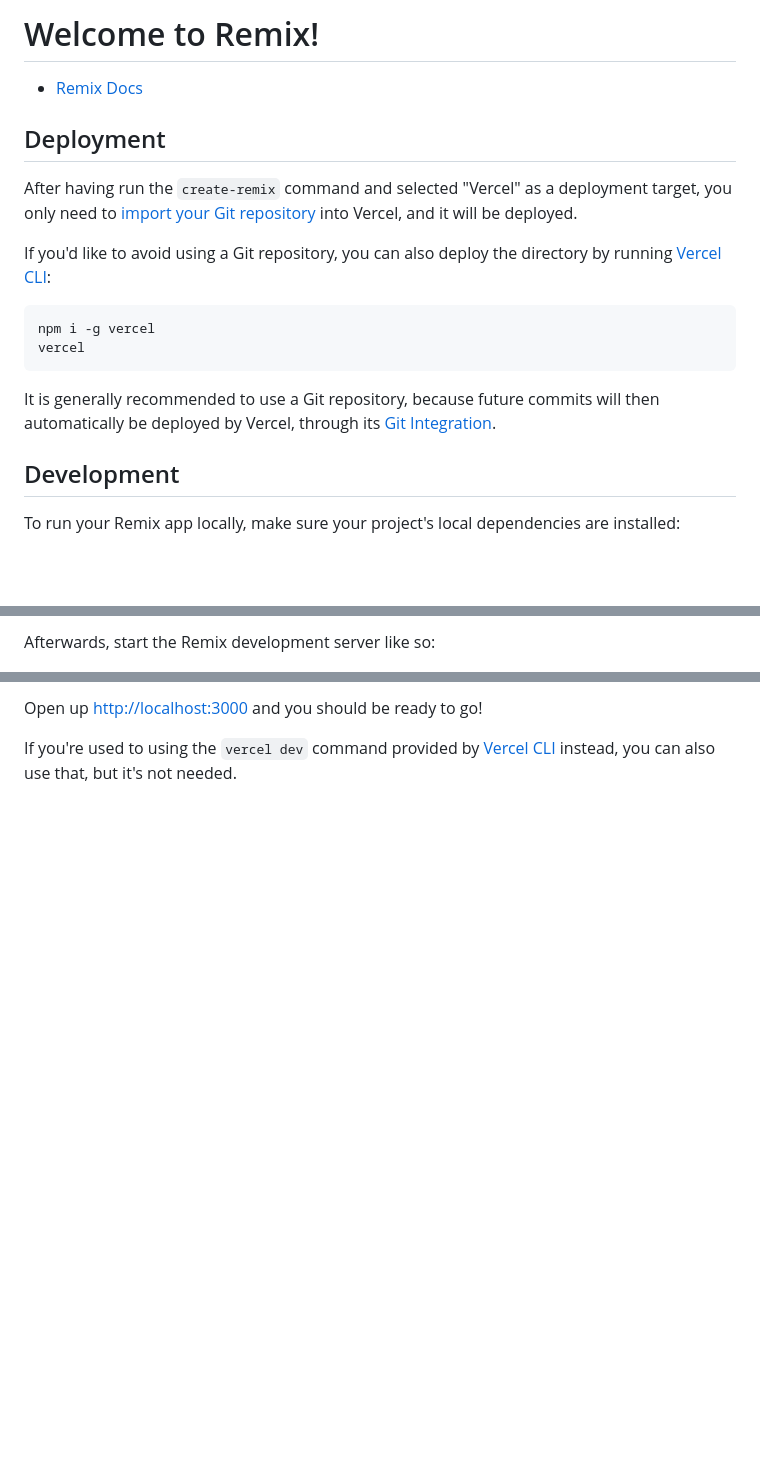
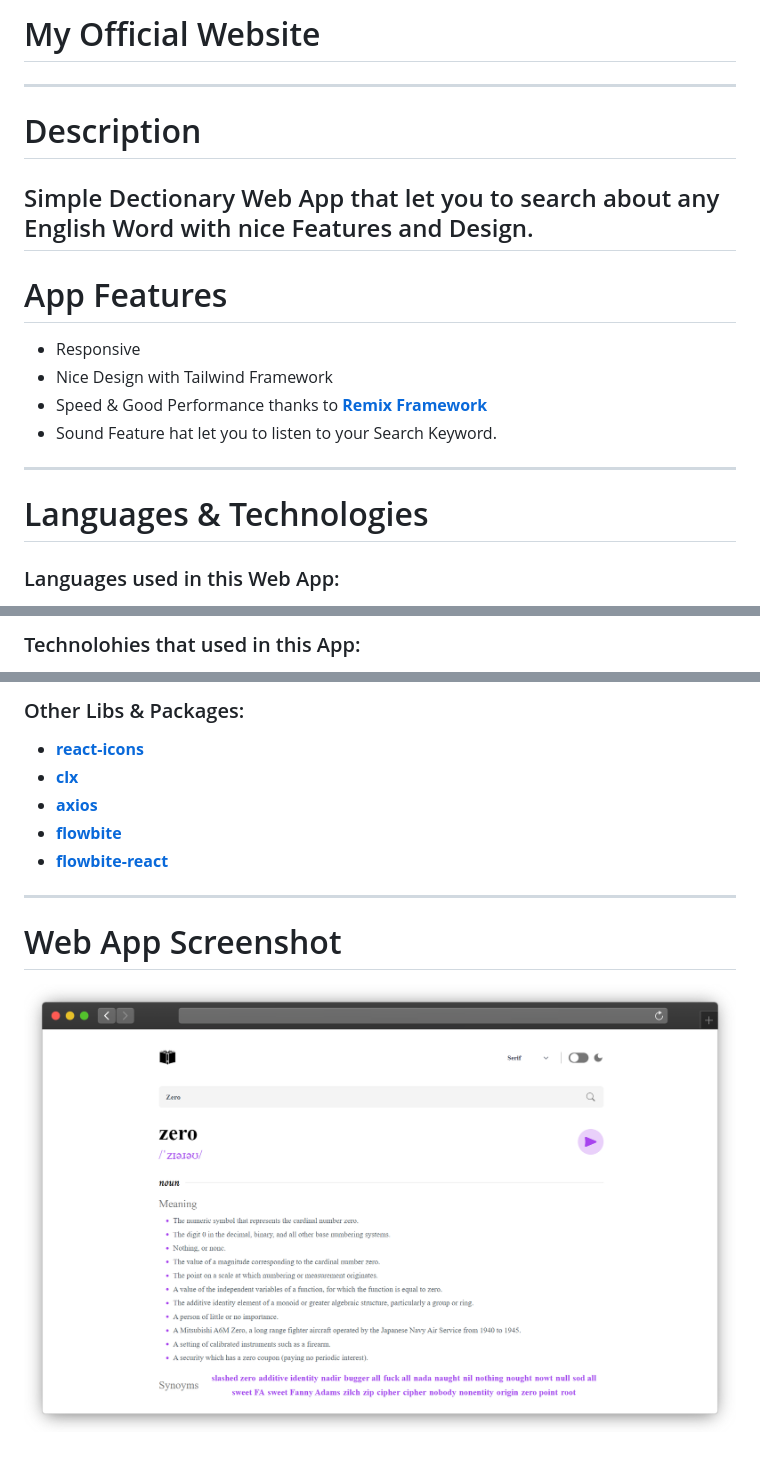
Before and after one commit to ahmedmohmd/dectionary-app, a Markdown page: README.md, 3 parts joined by grey strips. Drawn GitHub-style; pictures changed too: app-screenshot.png (added); blank space fills up the shorter version.

Commit message:
add app-screenshot

````diff
--- a/README.md
+++ b/README.md
@@ -1,21 +1,21 @@
-# Welcome to Remix!
+# My Official Website
 
-- [Remix Docs](https://remix.run/docs)
+---
 
-## Deployment
+# Description
 
-After having run the `create-remix` command and selected "Vercel" as a deployment target, you only need to [import your Git repository](https://vercel.com/new) into Vercel, and it will be deployed.
+## Simple Dectionary Web App that let you to search about any English Word with nice Features and Design.
 
-If you'd like to avoid using a Git repository, you can also deploy the directory by running [Vercel CLI](https://vercel.com/cli):
+# App Features
 
-```sh
-npm i -g vercel
-vercel
-```
+- Responsive
+- Nice Design with Tailwind Framework
+- Speed & Good Performance thanks to [**Remix Framework**](https://remix.run/)
+- Sound Feature hat let you to listen to your Search Keyword.
 
-It is generally recommended to use a Git repository, because future commits will then automatically be deployed by Vercel, through its [Git Integration](https://vercel.com/docs/concepts/git).
+---
 
-## Development
+# Languages & Technologies
 
-To run your Remix app locally, make sure your project's local dependencies are installed:
+### Languages used in this Web App:
 
@@ -25,3 +27,3 @@ npm install
 
-Afterwards, start the Remix development server like so:
+### Technolohies that used in this App:
 
@@ -31,4 +35,14 @@ npm run dev
 
-Open up [http://localhost:3000](http://localhost:3000) and you should be ready to go!
+### Other Libs & Packages:
 
-If you're used to using the `vercel dev` command provided by [Vercel CLI](https://vercel.com/cli) instead, you can also use that, but it's not needed.
+- [**react-icons**](https://react-icons.github.io/react-icons/)
+- [**clx**](https://www.npmjs.com/package/clsx)
+- [**axios**](https://axios-http.com/docs/intro)
+- [**flowbite**](https://flowbite.com/)
+- [**flowbite-react**](https://flowbite-react.com/)
+
+---
+
+# Web App Screenshot
+
+![Dectionary App](./app-screenshot.png)
````
Also changed, not shown: other parts of README.md (+10 -6 lines).
